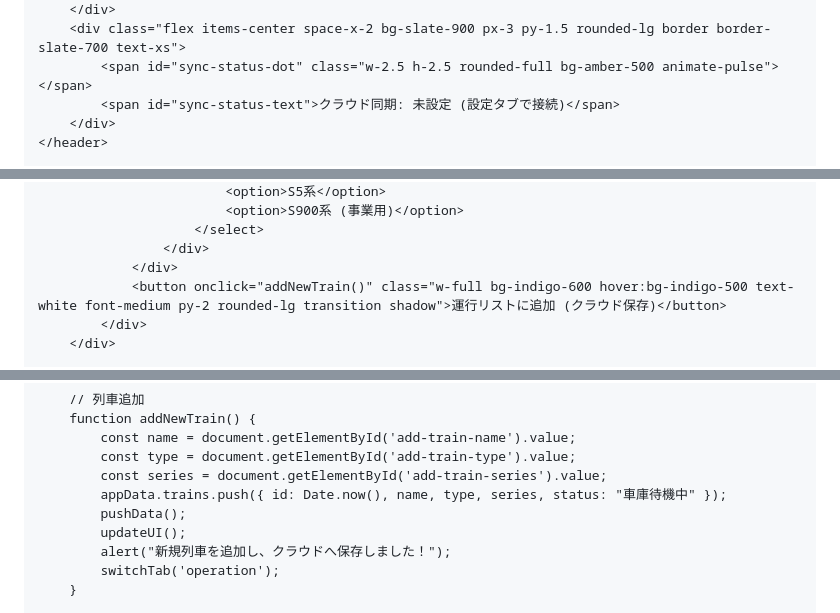
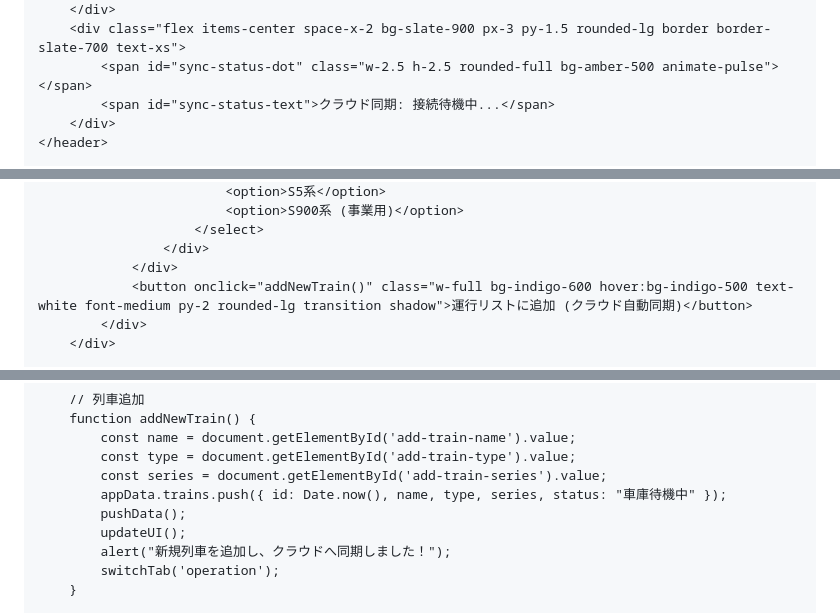
Before and after one commit to nogi2466-tech/original-tetsudo1, a Markdown page: README.md, 3 parts joined by grey strips. GitHub-like rendering.

```diff
--- a/README.md
+++ b/README.md
@@ -28,7 +28,7 @@
         </div>
         <div class="flex items-center space-x-2 bg-slate-900 px-3 py-1.5 rounded-lg border border-slate-700 text-xs">
             <span id="sync-status-dot" class="w-2.5 h-2.5 rounded-full bg-amber-500 animate-pulse"></span>
-            <span id="sync-status-text">クラウド同期: 未設定 (設定タブで接続)</span>
+            <span id="sync-status-text">クラウド同期: 接続待機中...</span>
         </div>
     </header>
 
@@ -174,7 +174,7 @@
                         </select>
                     </div>
                 </div>
-                <button onclick="addNewTrain()" class="w-full bg-indigo-600 hover:bg-indigo-500 text-white font-medium py-2 rounded-lg transition shadow">運行リストに追加 (クラウド保存)</button>
+                <button onclick="addNewTrain()" class="w-full bg-indigo-600 hover:bg-indigo-500 text-white font-medium py-2 rounded-lg transition shadow">運行リストに追加 (クラウド自動同期)</button>
             </div>
         </div>
 
@@ -307,7 +296,7 @@
             appData.trains.push({ id: Date.now(), name, type, series, status: "車庫待機中" });
             pushData();
             updateUI();
-            alert("新規列車を追加し、クラウドへ保存しました！");
+            alert("新規列車を追加し、クラウドへ同期しました！");
             switchTab('operation');
         }
 
```
Also changed, not shown: other parts of README.md (+14 -52 lines).
